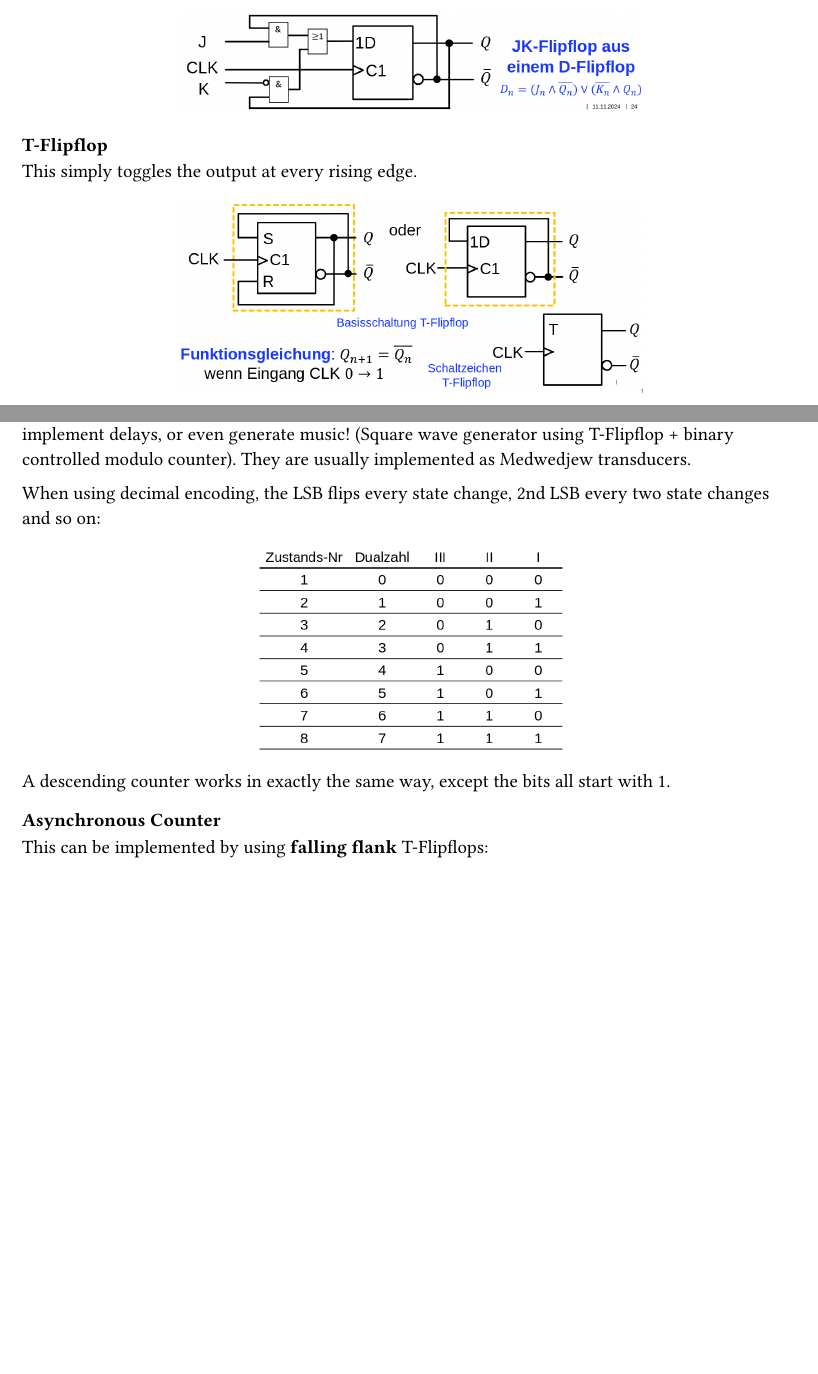
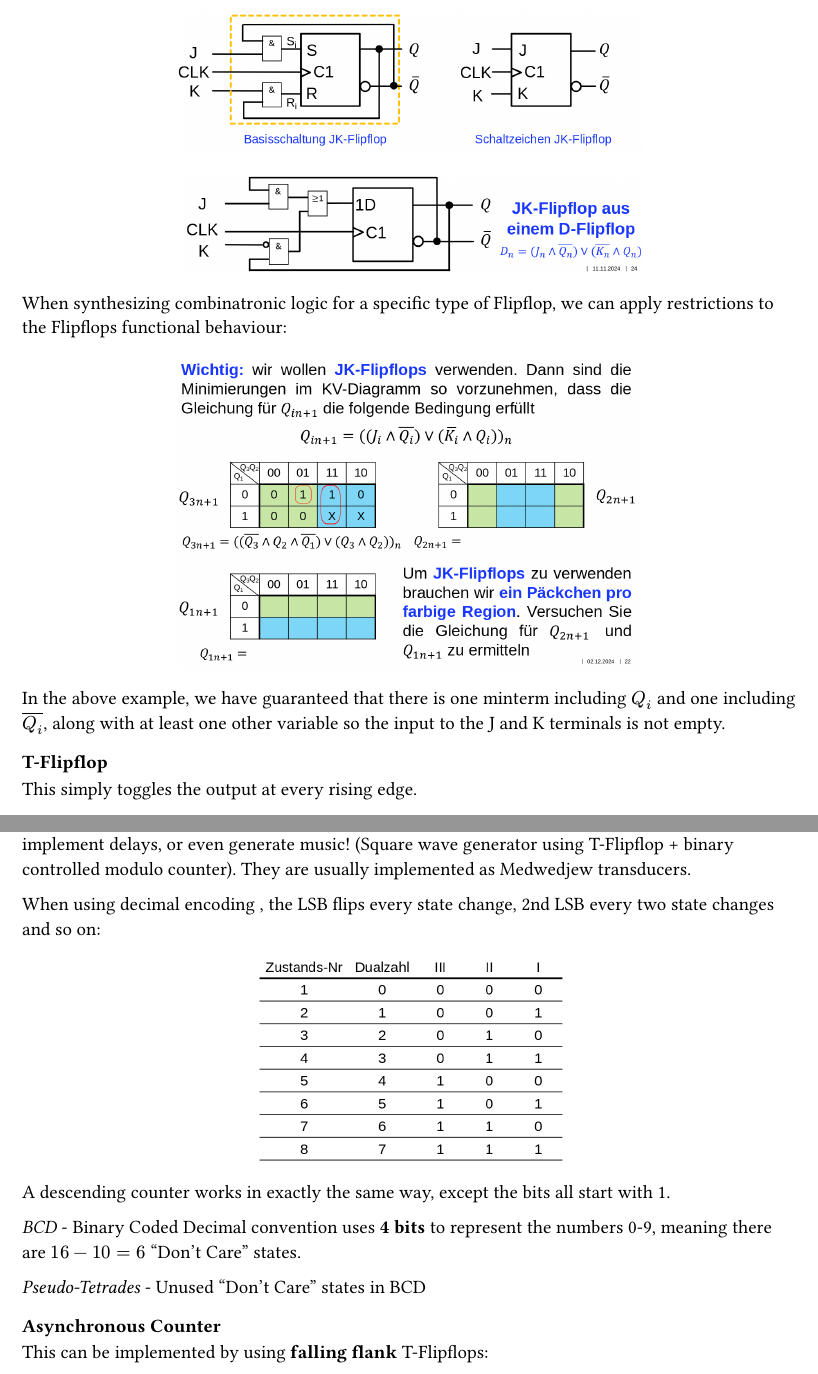
Before and after one commit to kalekdev/uni, a Typst document (semester-1/digitaltechnik/notes.typ): two parts of pages 15 and 20 of 22 before the commit and two parts of pages 15 and 20 of 23 after it, joined at a grey line, cut at the place of the change, the shorter picture padded with empty space. The pictures show the PDF file semester-1/digitaltechnik/notes.pdf that the author committed with the source.

Commit message:
NUS and digital circuits exercises

```diff
--- a/semester-1/digitaltechnik/notes.typ
+++ b/semester-1/digitaltechnik/notes.typ
@@ -376,6 +376,12 @@ The Jump and Kill pins function as the S and R pins, however both are allowed to
   image("images/jk-from-d-fliplop.png", width: 60%),
 ) <fig-jk-from-d-fliplop>
 
+When synthesizing combinatronic logic for a specific type of Flipflop, we can apply restrictions to the Flipflops functional behaviour:
+#figure(
+  image("images/jk-flipflop-synthesis.png", width: 60%),
+) <fig-jk-flipflop-synthesis>
+In the above example, we have guaranteed that there is one minterm including $Q_i$ and one including $overline(Q_i)$, along with at least one other variable so the input to the J and K terminals is not empty.
+
 ==== T-Flipflop
 This simply toggles the output at every rising edge.
 #figure(
@@ -522,11 +528,15 @@ A Mealy transducer can always be converted to a Moore transducer, although this
 ==== Counters
 Counters are an essential component in many digital circuits, allowing us to execute loop logic, implement delays, or even generate music! (Square wave generator using T-Flipflop + binary controlled modulo counter). They are usually implemented as Medwedjew transducers.
 
-When using decimal encoding, the LSB flips every state change, 2nd LSB every two state changes and so on:
+When using decimal encoding , the LSB flips every state change, 2nd LSB every two state changes and so on:
 #figure(
   image("images/counter-bits.png", width: 40%),
 ) <fig-counter-bits>
 A descending counter works in exactly the same way, except the bits all start with 1.
+
+_BCD_ - Binary Coded Decimal convention uses *4 bits* to represent the numbers 0-9, meaning there are $16-10 = 6$ "Don't Care" states.
+
+_Pseudo-Tetrades_ - Unused "Don't Care" states in BCD
 
 ===== Asynchronous Counter
 This can be implemented by using *falling flank* T-Flipflops:
```
Also changed, not shown: semester-1/lineare-algebra/notes.typ (+3 -1 lines), semester-1/digitaltechnik/exercises/series-9_annotated.pdf (added), semester-1/digitaltechnik/images/jk-flipflop-synthesis.png (added), semester-1/digitaltechnik/notes.pdf, semester-1/lineare-algebra/notes.pdf, semester-1/digitaltechnik/notes.typ (8 more changed lines), 5 other files.
